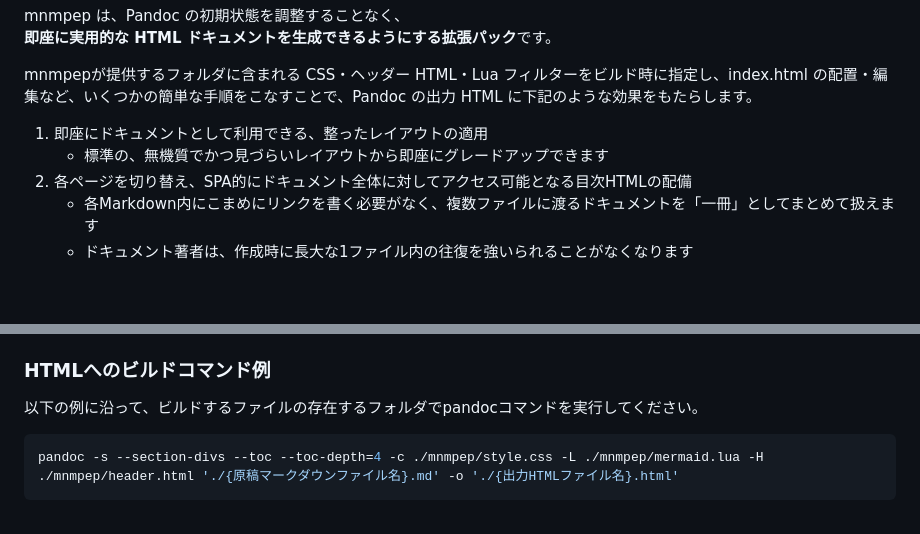
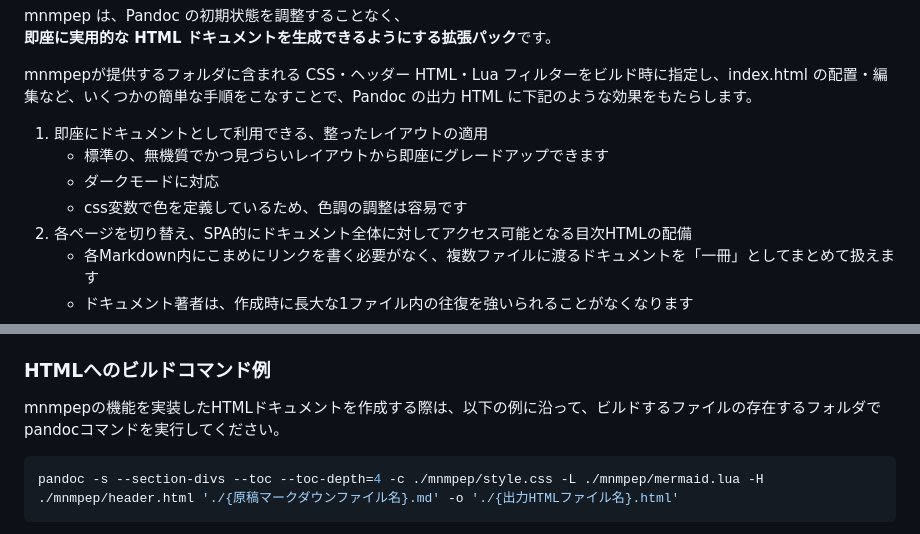
Before and after one commit to minamo-tsukino/mnmpep, a Markdown page: readme.md, 2 parts joined by grey strips. Drawn GitHub-style; blank space fills up the shorter version.

````diff
--- a/readme.md
+++ b/readme.md
@@ -20,6 +20,8 @@ mnmpepが提供するフォルダに含まれる CSS・ヘッダー HTML・Lua
 
 1. 即座にドキュメントとして利用できる、整ったレイアウトの適用
     - 標準の、無機質でかつ見づらいレイアウトから即座にグレードアップできます
+    - ダークモードに対応
+    - css変数で色を定義しているため、色調の調整は容易です
 2. 各ページを切り替え、SPA的にドキュメント全体に対してアクセス可能となる目次HTMLの配備
     - 各Markdown内にこまめにリンクを書く必要がなく、複数ファイルに渡るドキュメントを「一冊」としてまとめて扱えます
     - ドキュメント著者は、作成時に長大な1ファイル内の往復を強いられることがなくなります
@@ -135,7 +137,7 @@ pandocコマンドでHTMLおよびwordファイルをビルドする時点で必
 
 ### HTMLへのビルドコマンド例
 
-以下の例に沿って、ビルドするファイルの存在するフォルダでpandocコマンドを実行してください。
+mnmpepの機能を実装したHTMLドキュメントを作成する際は、以下の例に沿って、ビルドするファイルの存在するフォルダでpandocコマンドを実行してください。
 
 ```sh
 pandoc -s --section-divs --toc --toc-depth=4 -c ./mnmpep/style.css -L ./mnmpep/mermaid.lua -H ./mnmpep/header.html './{原稿マークダウンファイル名}.md' -o './{出力HTMLファイル名}.html'
````
Also changed, not shown: other parts of readme.md (+1 -1 lines).
